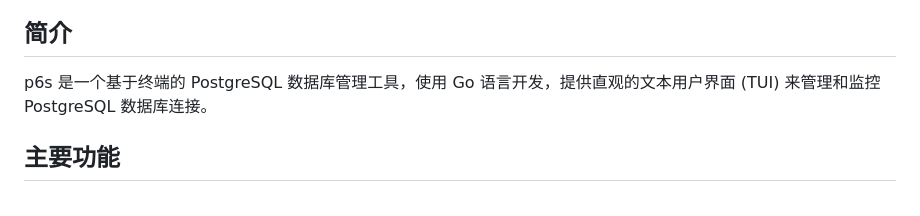
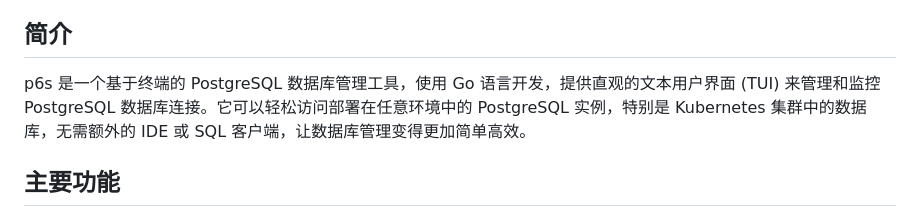
Before and after one commit to XiangyuFan17/p6s, a Markdown page: README_zh.md, the part around the change. GitHub-like rendering.

```diff
--- a/README_zh.md
+++ b/README_zh.md
@@ -10,7 +10,7 @@
 
 ## 简介
 
-p6s 是一个基于终端的 PostgreSQL 数据库管理工具，使用 Go 语言开发，提供直观的文本用户界面 (TUI) 来管理和监控 PostgreSQL 数据库连接。
+p6s 是一个基于终端的 PostgreSQL 数据库管理工具，使用 Go 语言开发，提供直观的文本用户界面 (TUI) 来管理和监控 PostgreSQL 数据库连接。它可以轻松访问部署在任意环境中的 PostgreSQL 实例，特别是 Kubernetes 集群中的数据库，无需额外的 IDE 或 SQL 客户端，让数据库管理变得更加简单高效。
 
 ## 主要功能
 
```
Also changed, not shown: README.md (+1 -1 lines).
